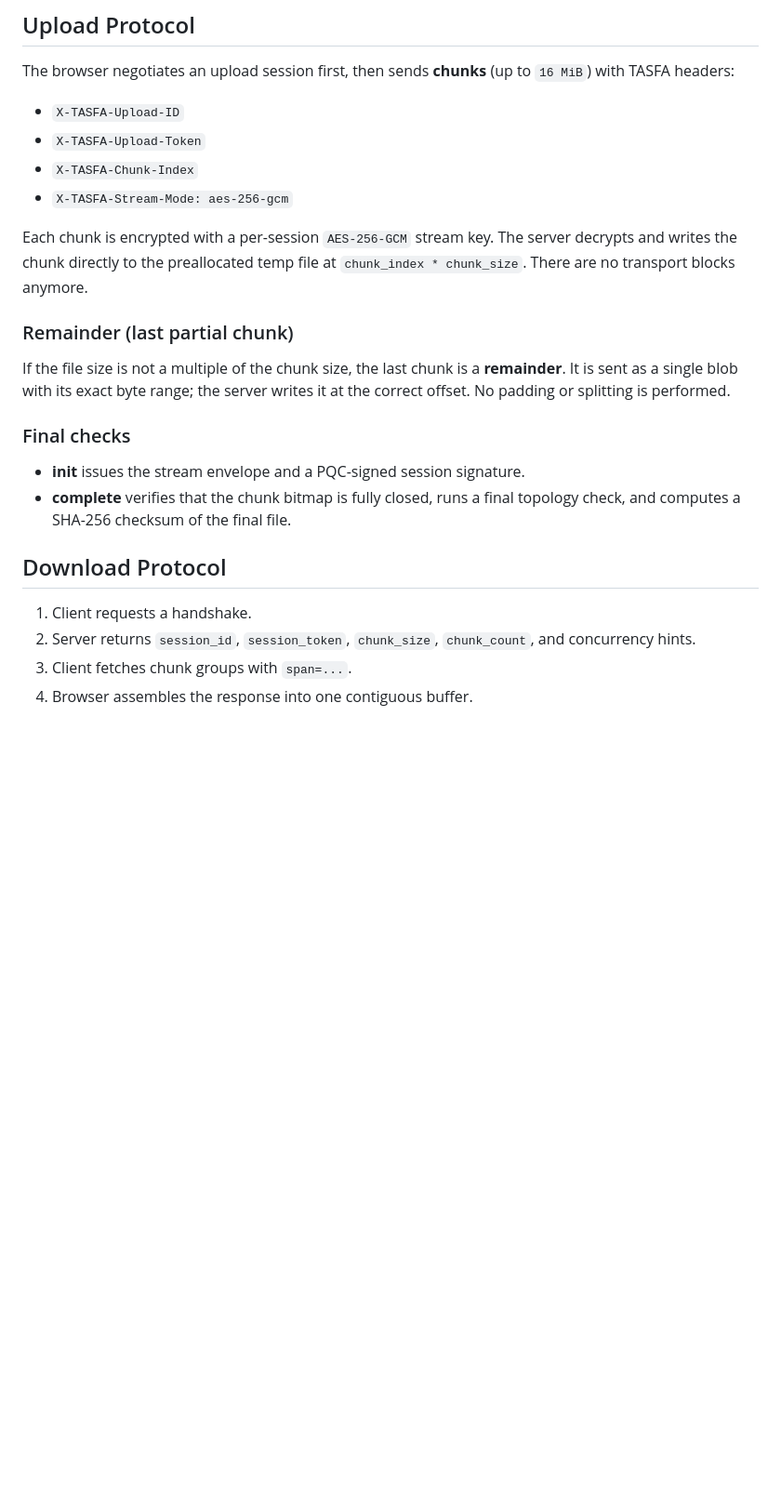
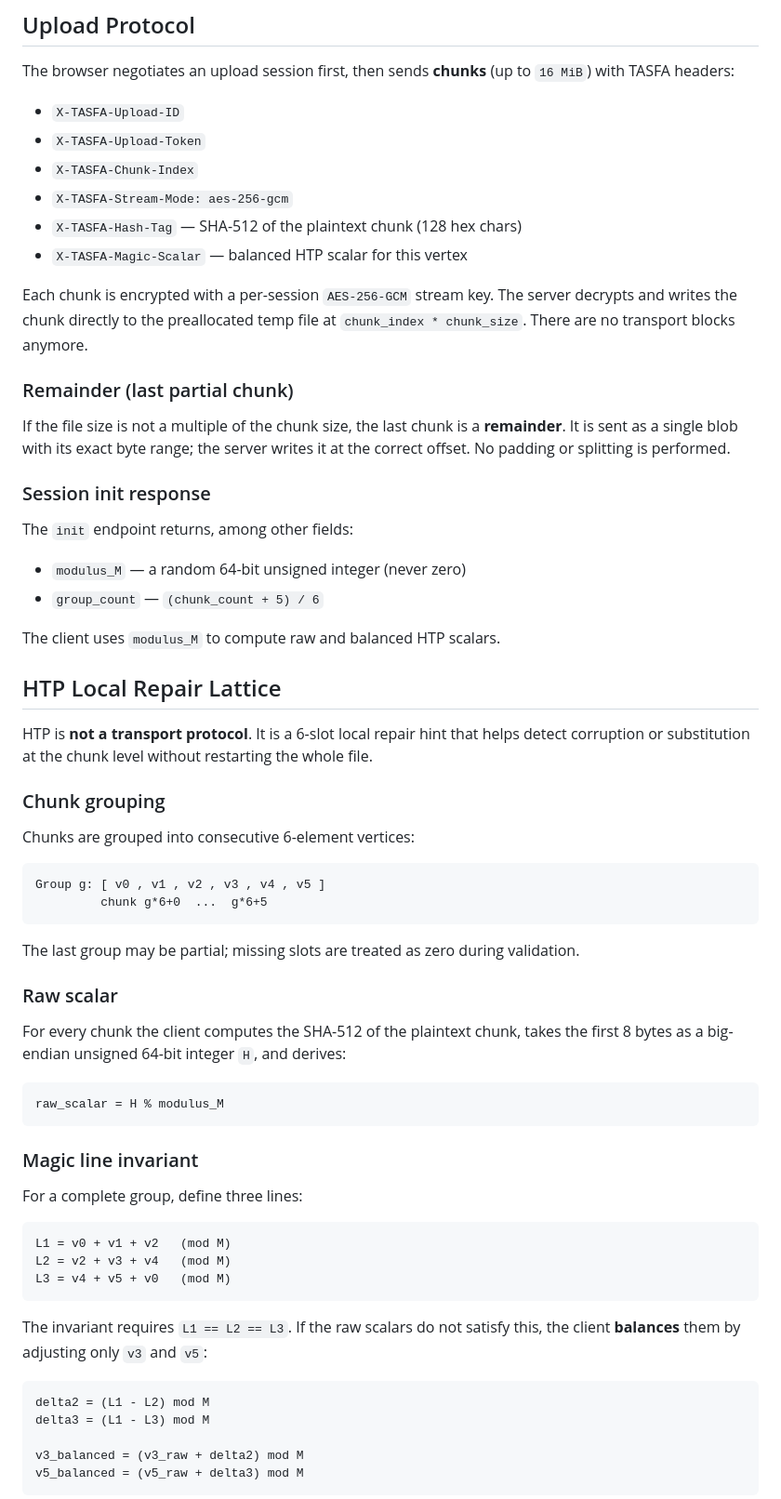
Before and after one commit to gg582/fly.board, a Markdown page: TASFA.md, the part around one of its changes. Shown at 93% size. GitHub-like rendering; blank space fills up the shorter version.

Commit message:
Docs: rewrite TASFA.md with True HTP specification

````diff
--- a/TASFA.md
+++ b/TASFA.md
@@ -28,6 +29,8 @@ The browser negotiates an upload session first, then sends **chunks** (up to `16
 - `X-TASFA-Upload-Token`
 - `X-TASFA-Chunk-Index`
 - `X-TASFA-Stream-Mode: aes-256-gcm`
+- `X-TASFA-Hash-Tag` — SHA-512 of the plaintext chunk (128 hex chars)
+- `X-TASFA-Magic-Scalar` — balanced HTP scalar for this vertex
 
 Each chunk is encrypted with a per-session `AES-256-GCM` stream key. The server decrypts and writes the chunk directly to the preallocated temp file at `chunk_index * chunk_size`. There are no transport blocks anymore.
 
@@ -35,14 +38,55 @@ Each chunk is encrypted with a per-session `AES-256-GCM` stream key. The server
 
 If the file size is not a multiple of the chunk size, the last chunk is a **remainder**. It is sent as a single blob with its exact byte range; the server writes it at the correct offset. No padding or splitting is performed.
 
-### Final checks
+### Session init response
 
-- **init** issues the stream envelope and a PQC-signed session signature.
-- **complete** verifies that the chunk bitmap is fully closed, runs a final topology check, and computes a SHA-256 checksum of the final file.
+The `init` endpoint returns, among other fields:
 
-## Download Protocol
+- `modulus_M` — a random 64-bit unsigned integer (never zero)
+- `group_count` — `(chunk_count + 5) / 6`
 
-1. Client requests a handshake.
-2. Server returns `session_id`, `session_token`, `chunk_size`, `chunk_count`, and concurrency hints.
-3. Client fetches chunk groups with `span=...`.
-4. Browser assembles the response into one contiguous buffer.
+The client uses `modulus_M` to compute raw and balanced HTP scalars.
+
+## HTP Local Repair Lattice
+
+HTP is **not a transport protocol**. It is a 6-slot local repair hint that helps detect corruption or substitution at the chunk level without restarting the whole file.
+
+### Chunk grouping
+
+Chunks are grouped into consecutive 6-element vertices:
+
+```
+Group g: [ v0 , v1 , v2 , v3 , v4 , v5 ]
+         chunk g*6+0  ...  g*6+5
+```
+
+The last group may be partial; missing slots are treated as zero during validation.
+
+### Raw scalar
+
+For every chunk the client computes the SHA-512 of the plaintext chunk, takes the first 8 bytes as a big-endian unsigned 64-bit integer `H`, and derives:
+
+```
+raw_scalar = H % modulus_M
+```
+
+### Magic line invariant
+
+For a complete group, define three lines:
+
+```
+L1 = v0 + v1 + v2   (mod M)
+L2 = v2 + v3 + v4   (mod M)
+L3 = v4 + v5 + v0   (mod M)
+```
+
+The invariant requires `L1 == L2 == L3`. If the raw scalars do not satisfy this, the client **balances** them by adjusting only `v3` and `v5`:
+
+```
+delta2 = (L1 - L2) mod M
+delta3 = (L1 - L3) mod M
+
+v3_balanced = (v3_raw + delta2) mod M
+v5_balanced = (v5_raw + delta3) mod M
+```
+
````
Also changed, not shown: other parts of TASFA.md (+59 -49 lines).
